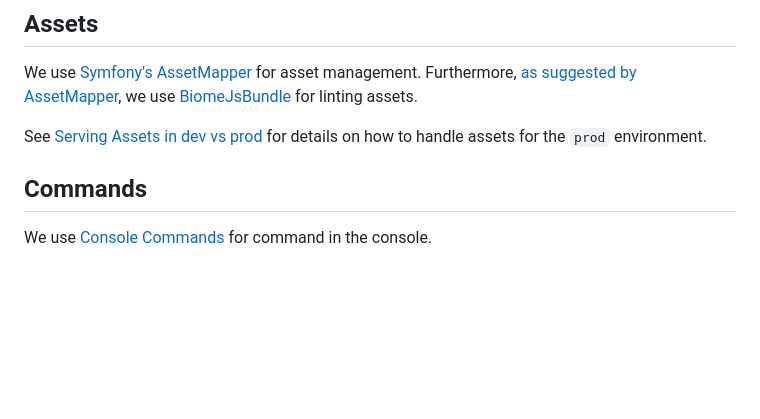
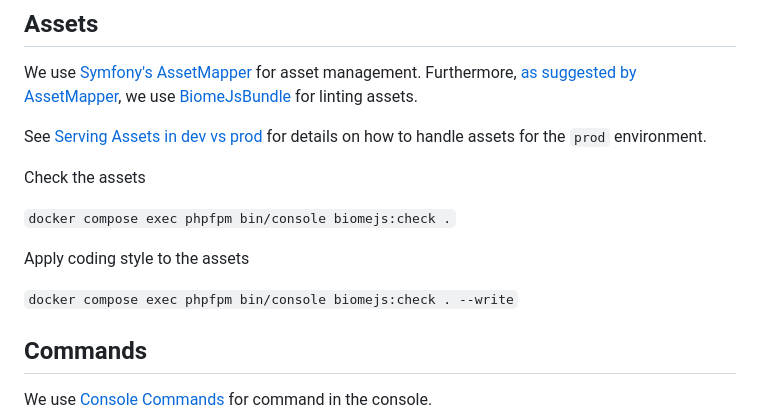
Before and after one commit to itk-dev/aapodwalk_api, a Markdown page: README.md, the part around the change. GitHub-like rendering; blank space fills up the shorter version.

Commit message:
3227: Add commands for linting assets with biome

```diff
--- a/README.md
+++ b/README.md
@@ -95,6 +95,15 @@ See [Serving Assets in dev vs
 prod](https://symfony.com/doc/current/frontend/asset_mapper.html#serving-assets-in-dev-vs-prod) for details on how to
 handle assets for the `prod` environment.
 
+Check the assets
+
+`docker compose exec phpfpm bin/console biomejs:check .`
+
+Apply coding style to the assets
+
+`docker compose exec phpfpm bin/console biomejs:check . --write`
+
+
 ## Commands
 
 We use [Console Commands](https://symfony.com/doc/current/console.html) for command in the console.
```
